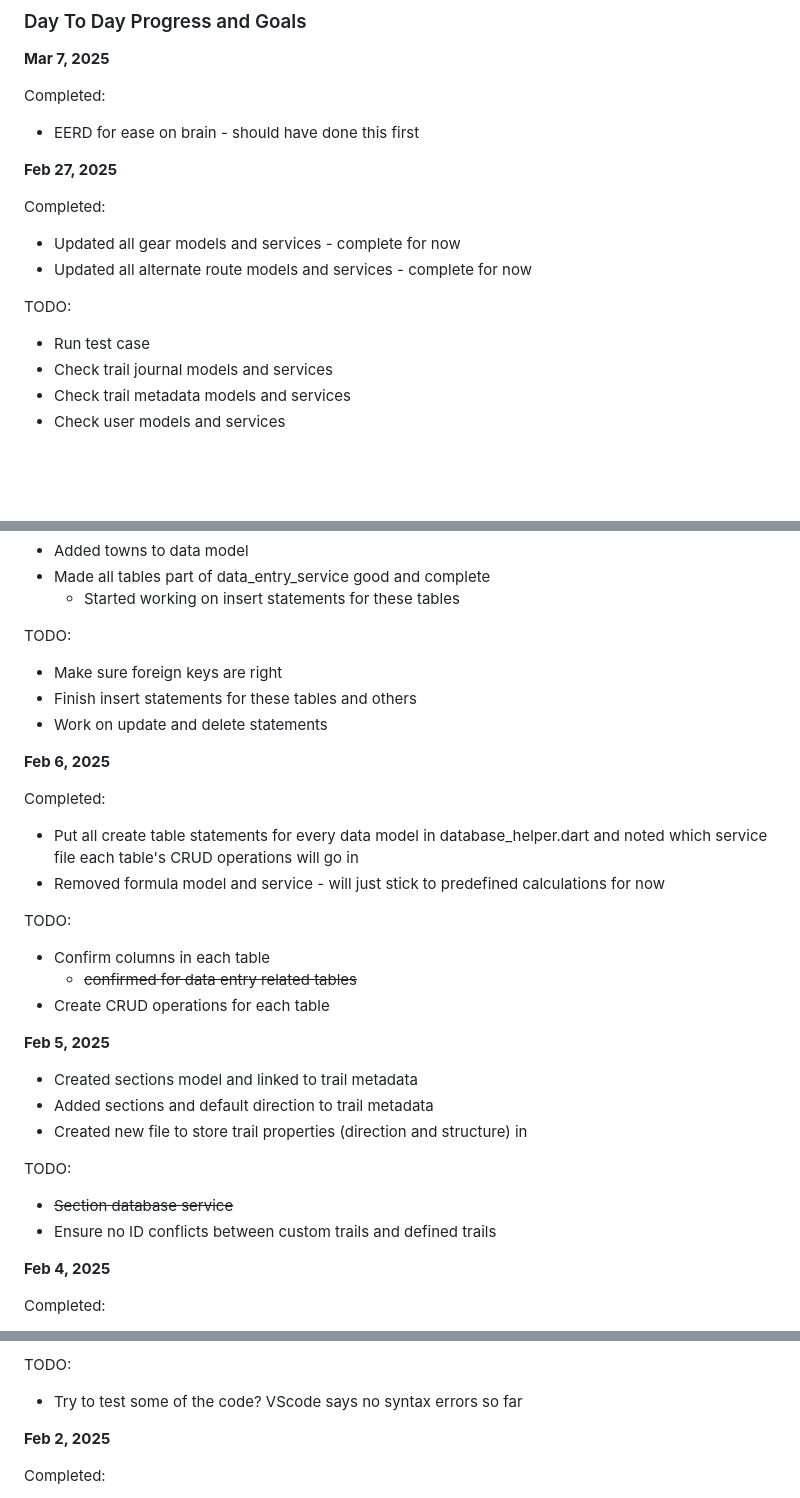
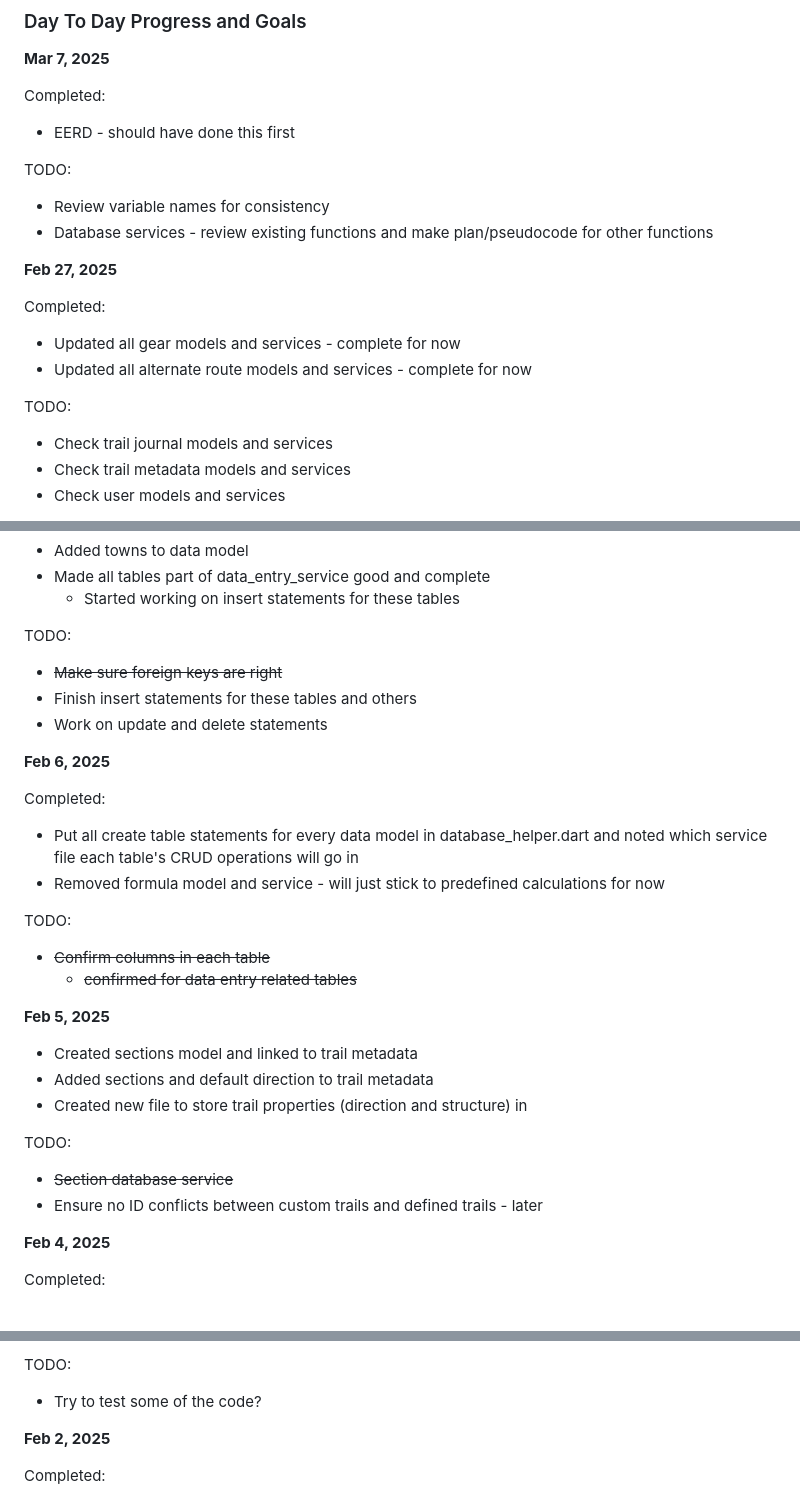
Before and after one commit to isabelleduplessis/thru_hike_tracker, a Markdown page: README.md, 3 parts joined by grey strips. Rendered like a GitHub page; blank space fills up the shorter version.

Commit message:
Update README progress log

```diff
--- a/README.md
+++ b/README.md
@@ -11,7 +11,11 @@ Thru-Hike Tracker is an app designed to allow thru-hikers to track their hikes,
 **Mar 7, 2025**
 
 Completed:
-* EERD for ease on brain - should have done this first
+* EERD - should have done this first
+
+TODO:
+* Review variable names for consistency
+* Database services - review existing functions and make plan/pseudocode for other functions
 
 
 **Feb 27, 2025**
@@ -21,7 +25,6 @@ Completed:
 * Updated all alternate route models and services - complete for now
 
 TODO:
-* Run test case
 * Check trail journal models and services
 * Check trail metadata models and services
 * Check user models and services
@@ -40,7 +43,7 @@ Completed:
     * Started working on insert statements for these tables
 
 TODO:
-* Make sure foreign keys are right
+* ~~Make sure foreign keys are right~~
 * Finish insert statements for these tables and others
 * Work on update and delete statements
 
@@ -51,9 +54,8 @@ Completed:
 * Removed formula model and service - will just stick to predefined calculations for now
 
 TODO:
-* Confirm columns in each table
+* ~~Confirm columns in each table~~
     * ~~confirmed for data entry related tables~~
-* Create CRUD operations for each table
 
 **Feb 5, 2025**
 * Created sections model and linked to trail metadata
@@ -62,7 +64,7 @@ TODO:
 
 TODO:
 * ~~Section database service~~
-* Ensure no ID conflicts between custom trails and defined trails
+* Ensure no ID conflicts between custom trails and defined trails - later
 
 
 **Feb 4, 2025**
@@ -78,7 +80,7 @@ Completed:
     * Created distinct gear_service.dart file and created all CRUD operations for gear
 
 TODO:
-* Try to test some of the code? VScode says no syntax errors so far
+* Try to test some of the code?
 
 
 **Feb 2, 2025**
```
